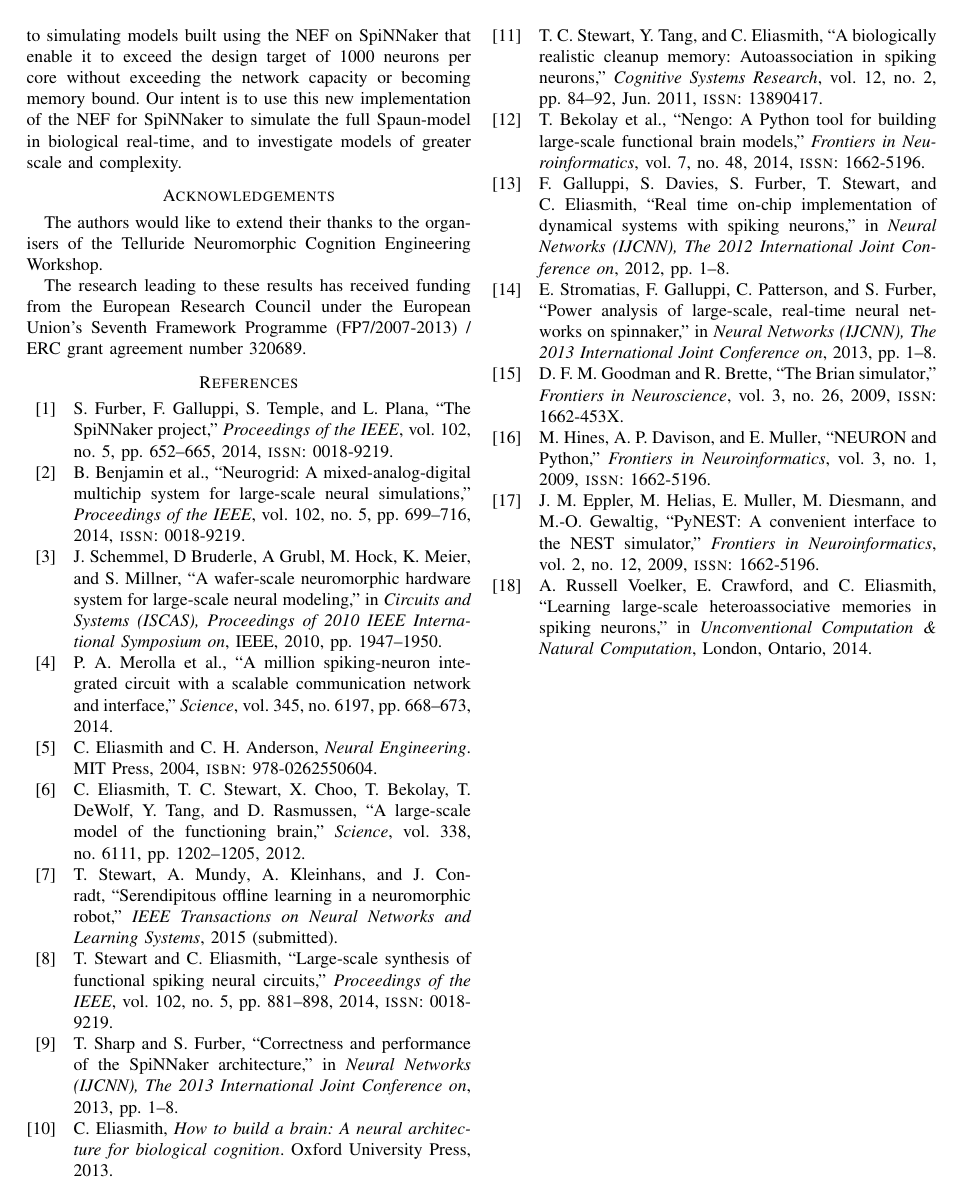
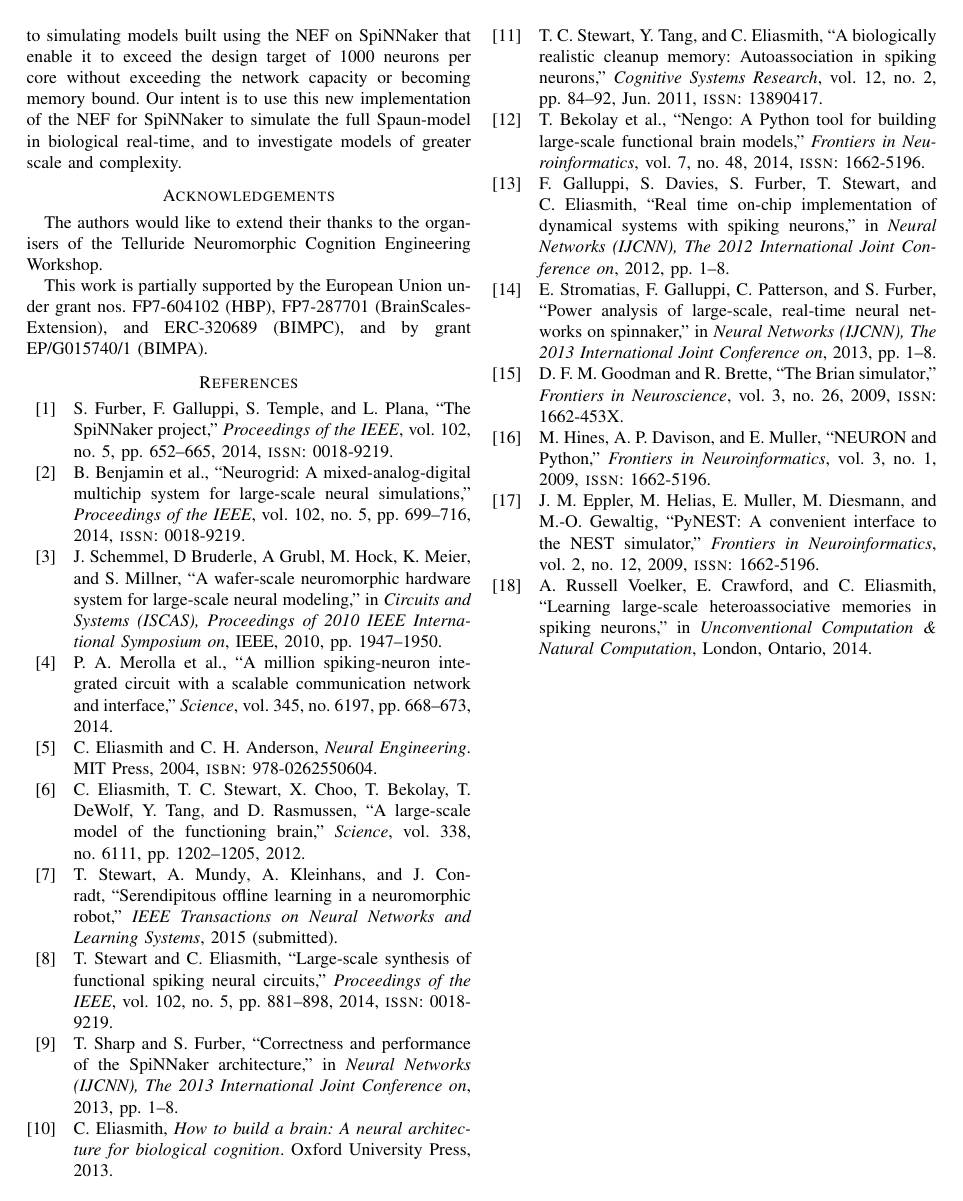
Before and after one commit to mundya/mundy-ijcnn2015, a LaTeX paper (paper/ijcnn-mundy-knight.tex): page 6 of 6. Compiled offline with pdfLaTeX.

Commit message:
Funding updates.

```diff
--- a/paper/ijcnn-mundy-knight.tex
+++ b/paper/ijcnn-mundy-knight.tex
@@ -23,6 +23,10 @@
                     Oxford Road, Manchester,\\
                     M13 9PL, UK\\
                     Email: steve.furber@manchester.ac.uk}
+}
+
+\newcommand{\funding}{%
+  This work is partially supported by the European Union under grant nos. FP7-604102 (HBP), FP7-287701 (BrainScales-Extension), and ERC-320689 (BIMPC), and by grant EP/G015740/1 (BIMPA).
 }
 
 %% Utilities
@@ -300,7 +304,7 @@ Neural models built using the principals of the NEF may be implemented in any pr
 
 The authors would like to extend their thanks to the organisers of the Telluride Neuromorphic Cognition Engineering Workshop.
 
-The research leading to these results has received funding from the European Research Council under the European Union’s Seventh Framework Programme (FP7/2007-2013) / ERC grant agreement number 320689.
+  \funding
 
   \printbibliography
 
```
